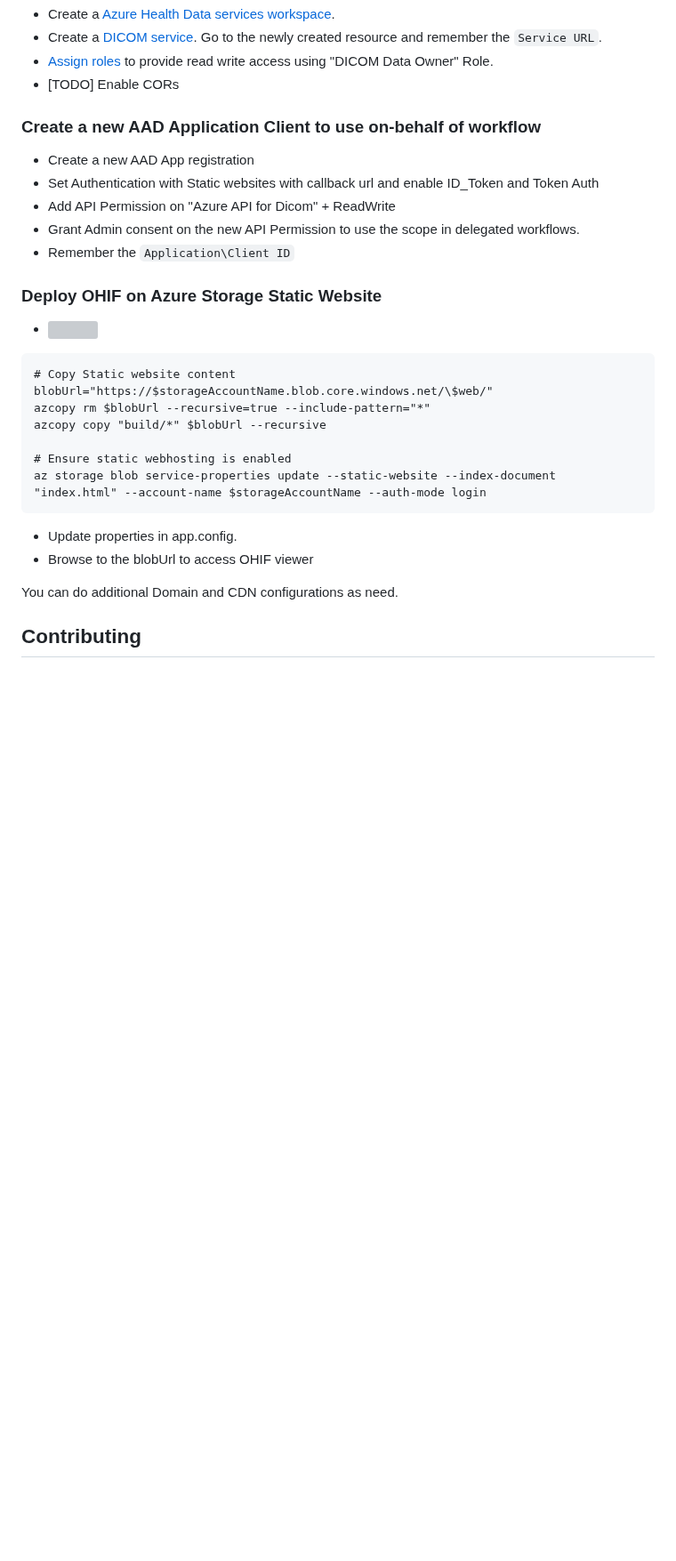
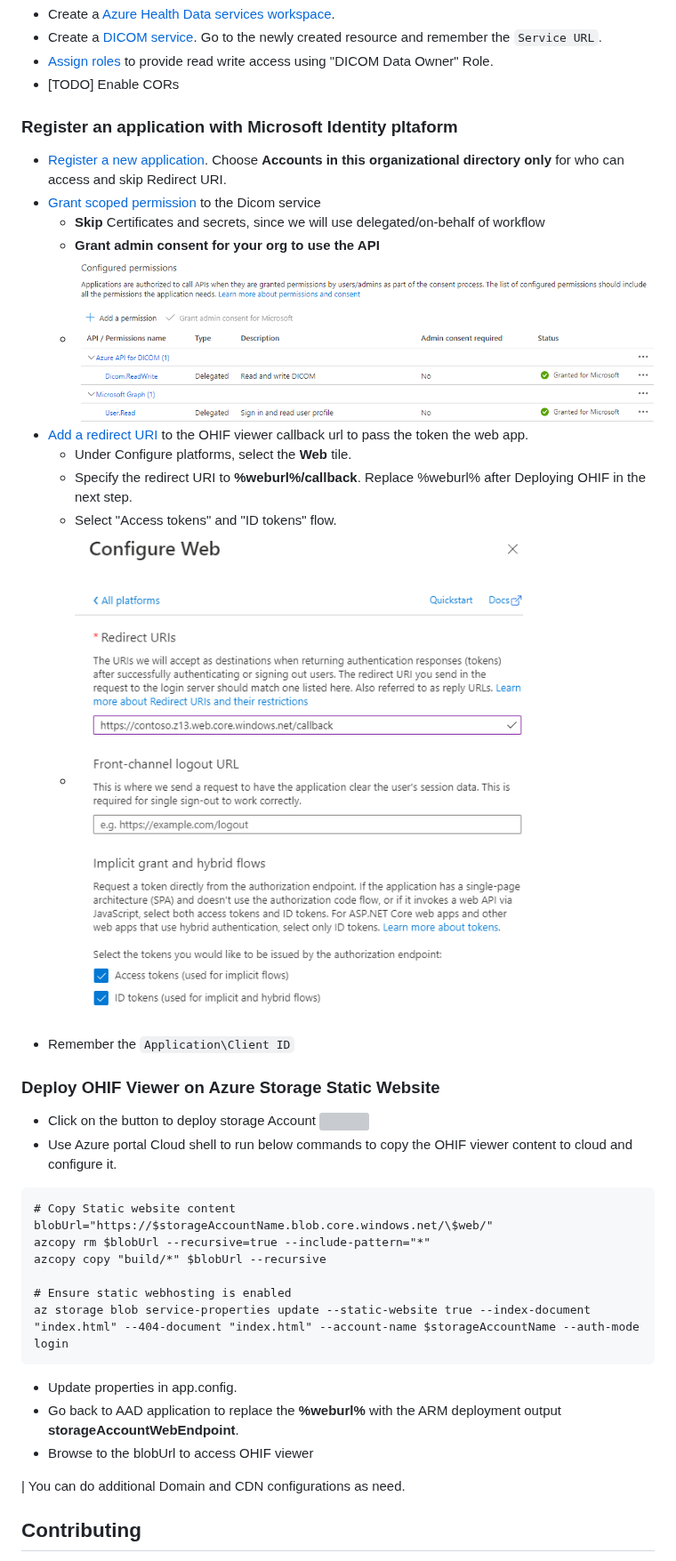
Before and after one commit to microsoft/dicom-ohif, a Markdown page: README.md, the part around the change. Shown at 89% size. GitHub-like rendering; pictures changed too: docs/imgs/aad-api-permission.png (added), docs/imgs/aad-auth-redirect.png (added); blank space fills up the shorter version; grey boxes are pictures that could not be loaded.

Commit message:
Auth docs

````diff
--- a/README.md
+++ b/README.md
@@ -11,16 +11,23 @@ This project provides guidence on deployment of [OHIF Viewer](https://ohif.org/)
 - [Assign roles](https://docs.microsoft.com/en-us/azure/healthcare-apis/configure-azure-rbac#assign-roles-for-the-dicom-service) to provide read write access using "DICOM Data Owner" Role.
 - [TODO] Enable CORs
 
-### Create a new AAD Application Client to use on-behalf of workflow
-- Create a new AAD App registration
-- Set Authentication with Static websites with callback url and enable ID_Token and Token Auth
-- Add API Permission on "Azure API for Dicom" + ReadWrite
-- Grant Admin consent on the new API Permission to use the scope in delegated workflows.
+### Register an application with Microsoft Identity pltaform
+- [Register a new application](https://docs.microsoft.com/en-us/azure/active-directory/develop/quickstart-register-app#register-an-application). Choose <b>Accounts in this organizational directory only</b> for who can access and skip Redirect URI.
+- [Grant scoped permission](https://docs.microsoft.com/en-us/azure/healthcare-apis/register-application) to the Dicom service
+    - <b>Skip</b> Certificates and secrets, since we will use delegated/on-behalf of workflow
+    - <b>Grant admin consent for your org to use the API</b>
+    - ![API permissions view with Admin consent](docs/imgs/aad-api-permission.png)
+- [Add a redirect URI](https://docs.microsoft.com/en-us/azure/active-directory/develop/quickstart-register-app#add-a-redirect-uri) to the OHIF viewer callback url to pass the token the web app.
+    - Under Configure platforms, select the <b>Web</b> tile.
+    - Specify the redirect URI to <b>%weburl%/callback</b>. Replace %weburl% after Deploying OHIF in the next step.
+    - Select "Access tokens" and "ID tokens" flow.
+    - ![Auth Redirect setup](docs/imgs/aad-auth-redirect.png)
 - Remember the `Application\Client ID`
 
-### Deploy OHIF on Azure Storage Static Website
+### Deploy OHIF Viewer on Azure Storage Static Website
 
-- <a href="https://portal.azure.com/#create/Microsoft.Template/uri/https%3A%2F%2Fraw.githubusercontent.com%2Fmicrosoft%2Fdicom-ohif%2Fmain%2Ftemplates%2Fdeploy-ohif-azure.json" target="_blank"><img src="https://aka.ms/deploytoazurebutton"/></a>
+- Click on the button to deploy storage Account </br> <a href="https://portal.azure.com/#create/Microsoft.Template/uri/https%3A%2F%2Fraw.githubusercontent.com%2Fmicrosoft%2Fdicom-ohif%2Fmain%2Ftemplates%2Fdeploy-ohif-azure.json" target="_blank"><img src="https://aka.ms/deploytoazurebutton"/></a>
+- Use Azure portal Cloud shell to run below commands to copy the OHIF viewer content to cloud and configure it.
 
 ```cmd
 # Copy Static website content
@@ -29,13 +36,14 @@ azcopy rm $blobUrl --recursive=true --include-pattern="*"
 azcopy copy "build/*" $blobUrl --recursive
 
 # Ensure static webhosting is enabled
-az storage blob service-properties update --static-website --index-document "index.html" --account-name $storageAccountName --auth-mode login
+az storage blob service-properties update --static-website true --index-document "index.html" --404-document "index.html" --account-name $storageAccountName --auth-mode login
 ```
 - Update properties in app.config.
+- Go back to AAD application to replace the <b>%weburl%</b> with the ARM deployment output <b>storageAccountWebEndpoint</b>.
 - Browse to the blobUrl to access OHIF viewer
 
 
-You can do additional Domain and CDN configurations as need.
+| You can do additional Domain and CDN configurations as need.
 
 ## Contributing
 
````
